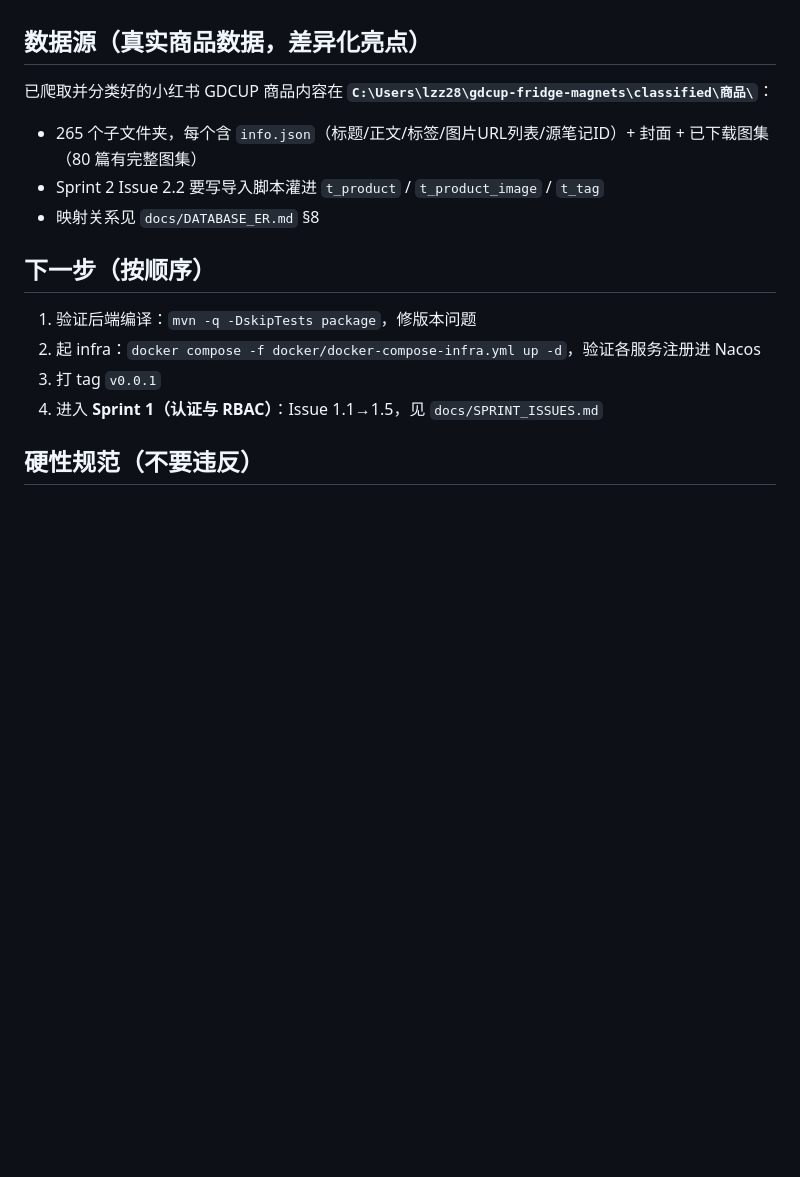
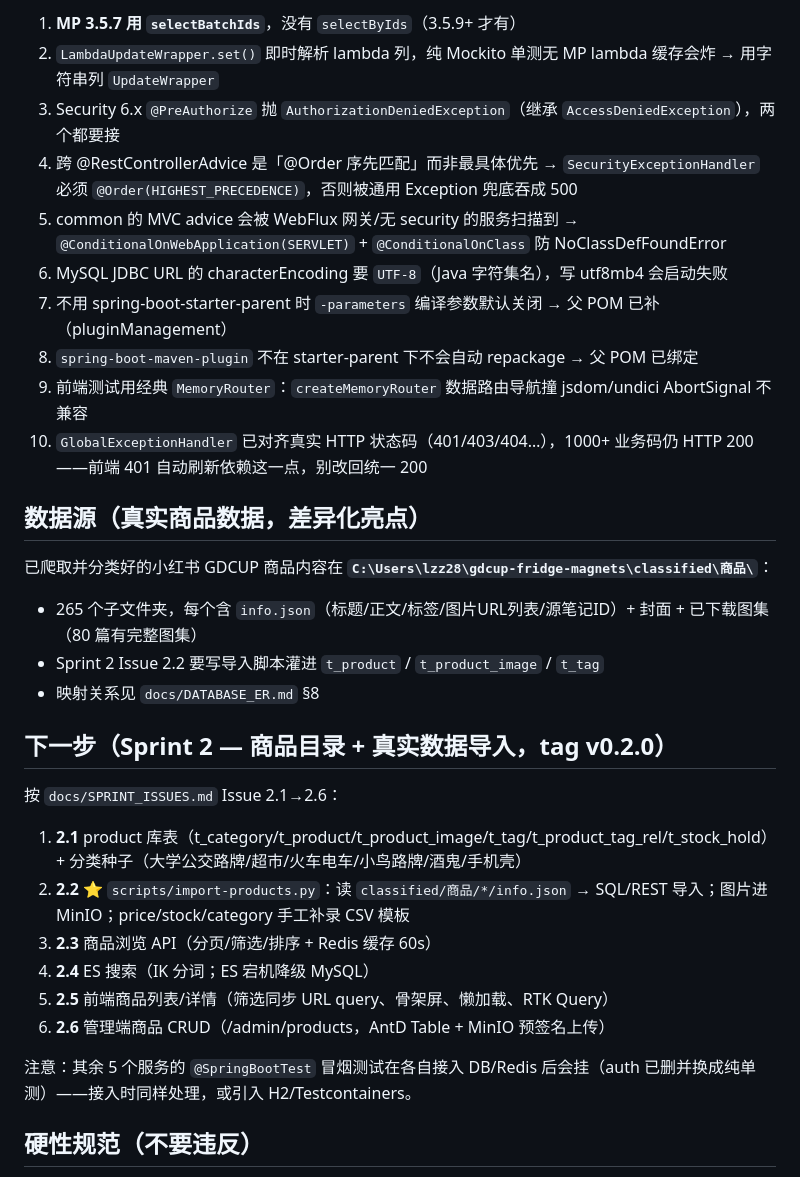
Before and after one commit to zizhenliu0427/stickybeak, a Markdown page: HANDOFF.md, the part around one of its changes. Rendered like a GitHub page; blank space fills up the shorter version.

```diff
--- a/HANDOFF.md
+++ b/HANDOFF.md
@@ -27,3 +52,13 @@
+1. **MP 3.5.7 用 `selectBatchIds`**，没有 `selectByIds`（3.5.9+ 才有）
+2. `LambdaUpdateWrapper.set()` 即时解析 lambda 列，纯 Mockito 单测无 MP lambda 缓存会炸 → 用字符串列 `UpdateWrapper`
+3. Security 6.x `@PreAuthorize` 抛 `AuthorizationDeniedException`（继承 `AccessDeniedException`），两个都要接
+4. 跨 @RestControllerAdvice 是「@Order 序先匹配」而非最具体优先 → `SecurityExceptionHandler` 必须 `@Order(HIGHEST_PRECEDENCE)`，否则被通用 Exception 兜底吞成 500
+5. common 的 MVC advice 会被 WebFlux 网关/无 security 的服务扫描到 → `@ConditionalOnWebApplication(SERVLET)` + `@ConditionalOnClass` 防 NoClassDefFoundError
+6. MySQL JDBC URL 的 characterEncoding 要 `UTF-8`（Java 字符集名），写 utf8mb4 会启动失败
+7. 不用 spring-boot-starter-parent 时 `-parameters` 编译参数默认关闭 → 父 POM 已补（pluginManagement）
+8. `spring-boot-maven-plugin` 不在 starter-parent 下不会自动 repackage → 父 POM 已绑定
+9. 前端测试用经典 `MemoryRouter`：`createMemoryRouter` 数据路由导航撞 jsdom/undici AbortSignal 不兼容
+10. `GlobalExceptionHandler` 已对齐真实 HTTP 状态码（401/403/404…），1000+ 业务码仍 HTTP 200——前端 401 自动刷新依赖这一点，别改回统一 200
 
 ## 数据源（真实商品数据，差异化亮点）
 
@@ -32,12 +67,17 @@
 - Sprint 2 Issue 2.2 要写导入脚本灌进 `t_product` / `t_product_image` / `t_tag`
 - 映射关系见 `docs/DATABASE_ER.md` §8
 
-## 下一步（按顺序）
+## 下一步（Sprint 2 — 商品目录 + 真实数据导入，tag v0.2.0）
 
-1. 验证后端编译：`mvn -q -DskipTests package`，修版本问题
-2. 起 infra：`docker compose -f docker/docker-compose-infra.yml up -d`，验证各服务注册进 Nacos
-3. 打 tag `v0.0.1`
-4. 进入 **Sprint 1（认证与 RBAC）**：Issue 1.1→1.5，见 `docs/SPRINT_ISSUES.md`
+按 `docs/SPRINT_ISSUES.md` Issue 2.1→2.6：
+1. **2.1** product 库表（t_category/t_product/t_product_image/t_tag/t_product_tag_rel/t_stock_hold）+ 分类种子（大学公交路牌/超市/火车电车/小鸟路牌/酒鬼/手机壳）
+2. **2.2** ⭐ `scripts/import-products.py`：读 `classified/商品/*/info.json` → SQL/REST 导入；图片进 MinIO；price/stock/category 手工补录 CSV 模板
+3. **2.3** 商品浏览 API（分页/筛选/排序 + Redis 缓存 60s）
+4. **2.4** ES 搜索（IK 分词；ES 宕机降级 MySQL）
+5. **2.5** 前端商品列表/详情（筛选同步 URL query、骨架屏、懒加载、RTK Query）
+6. **2.6** 管理端商品 CRUD（/admin/products，AntD Table + MinIO 预签名上传）
+
+注意：其余 5 个服务的 `@SpringBootTest` 冒烟测试在各自接入 DB/Redis 后会挂（auth 已删并换成纯单测）——接入时同样处理，或引入 H2/Testcontainers。
 
 ## 硬性规范（不要违反）
 
```
Also changed, not shown: other parts of HANDOFF.md (+39 -14 lines).
